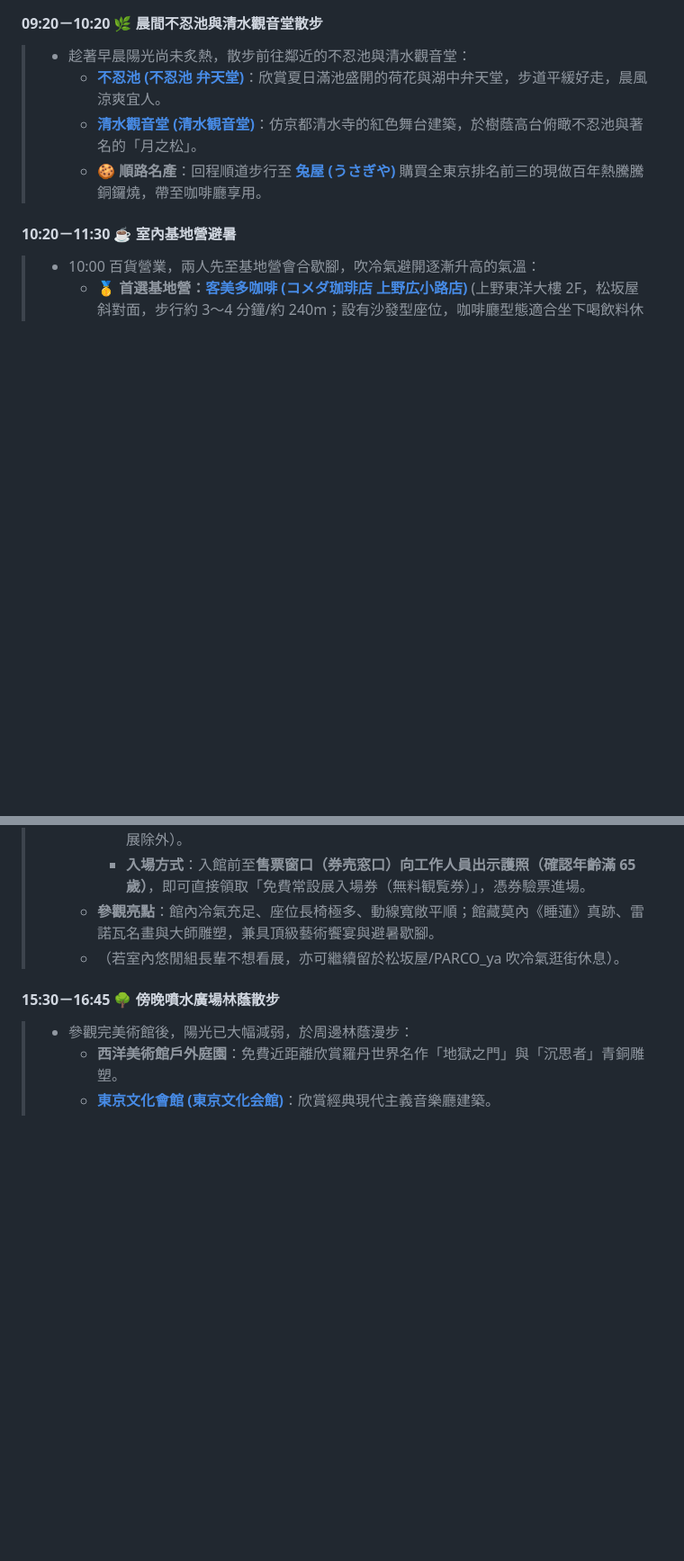
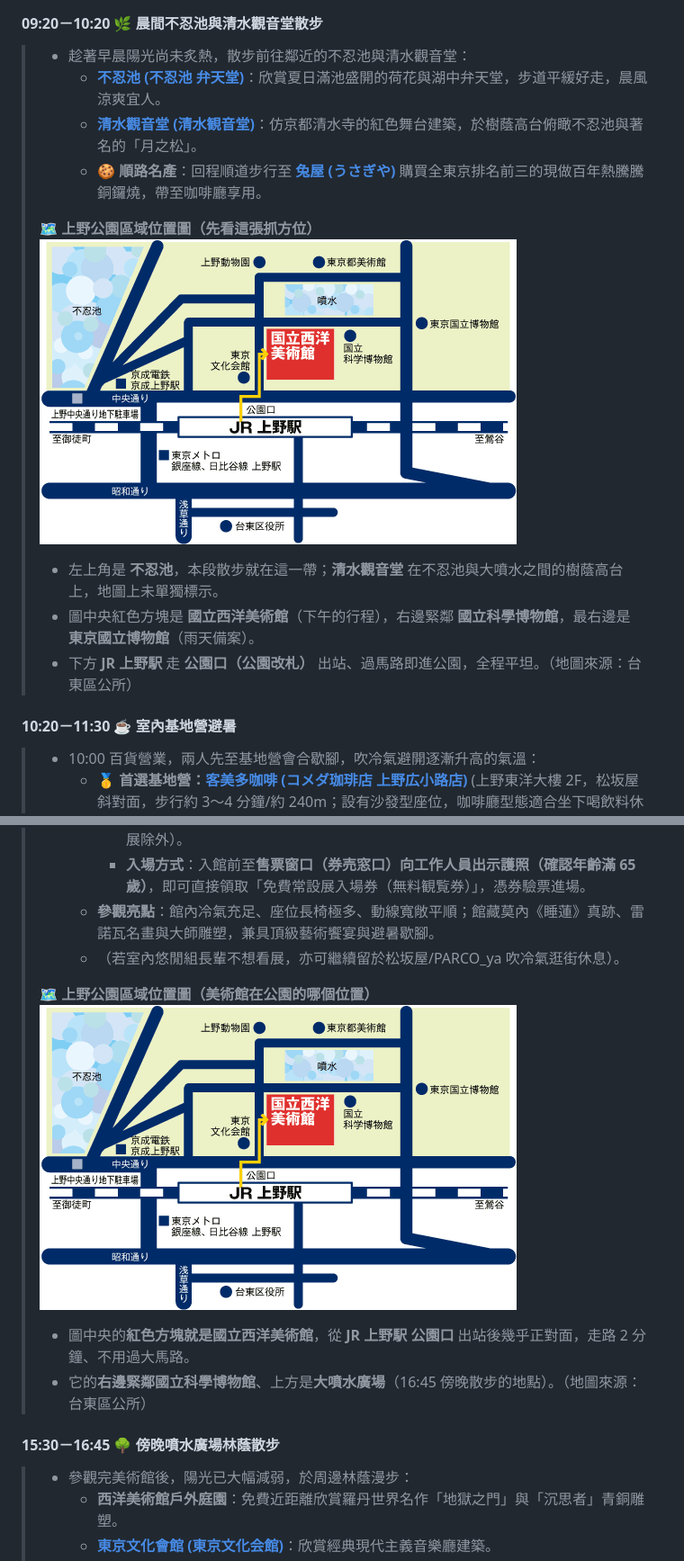
Before and after one commit to owenpeng811/2026tokyo, a Markdown page: README.md, 2 parts joined by grey strips. Shown at 90% size. GitHub-like rendering; pictures changed too: assets/images/ueno_park_area_map.gif (added); blank space fills up the shorter version.

```diff
--- a/README.md
+++ b/README.md
@@ -391,6 +391,13 @@
 >   * [**不忍池 (不忍池 弁天堂)**](https://www.google.com/maps/search/?api=1&query=35.7121418,139.7710956&query_place_id=ChIJd9rFFieMGGAR0zV_avi5q-8)：欣賞夏日滿池盛開的荷花與湖中弁天堂，步道平緩好走，晨風涼爽宜人。
 >   * [**清水觀音堂 (清水観音堂)**](https://www.google.com/maps/search/?api=1&query=35.7126261,139.7735665&query_place_id=ChIJ9Rg_5Z2OGGAR40HN7lsM5_U)：仿京都清水寺的紅色舞台建築，於樹蔭高台俯瞰不忍池與著名的「月之松」。
 >   * 🍪 **順路名產**：回程順道步行至 [**兔屋 (うさぎや)**](https://www.google.com/maps/search/?api=1&query=35.7061495,139.7718239&query_place_id=ChIJ2zdQ8x-MGGARevmtQEbnfWo) 購買全東京排名前三的現做百年熱騰騰銅鑼燒，帶至咖啡廳享用。
+>
+> 🗺️ **上野公園區域位置圖（先看這張抓方位）**
+> ![上野公園區域位置圖：不忍池、上野動物園、東京都美術館、大噴水、東京國立博物館、國立西洋美術館、國立科學博物館與 JR 上野站公園口的相對位置](./assets/images/ueno_park_area_map.gif)
+>
+> * 左上角是 **不忍池**，本段散步就在這一帶；**清水觀音堂** 在不忍池與大噴水之間的樹蔭高台上，地圖上未單獨標示。
+> * 圖中央紅色方塊是 **國立西洋美術館**（下午的行程），右邊緊鄰 **國立科學博物館**，最右邊是 **東京國立博物館**（雨天備案）。
+> * 下方 **JR 上野駅** 走 **公園口（公園改札）** 出站、過馬路即進公園，全程平坦。（地圖來源：台東區公所）
 
 #### **10:20－11:30 ☕ 室內基地營避暑**
 
@@ -436,6 +443,12 @@
 >     * **入場方式**：入館前至**售票窗口（券売窓口）**向工作人員**出示護照（確認年齡滿 65 歲）**，即可直接領取「免費常設展入場券（無料観覧券）」，憑券驗票進場。
 >   * **參觀亮點**：館內冷氣充足、座位長椅極多、動線寬敞平順；館藏莫內《睡蓮》真跡、雷諾瓦名畫與大師雕塑，兼具頂級藝術饗宴與避暑歇腳。
 >   * （若室內悠閒組長輩不想看展，亦可繼續留於松坂屋/PARCO_ya 吹冷氣逛街休息）。
+>
+> 🗺️ **上野公園區域位置圖（美術館在公園的哪個位置）**
+> ![上野公園區域位置圖：國立西洋美術館位於 JR 上野站公園口正前方，右鄰國立科學博物館，再往右為東京國立博物館](./assets/images/ueno_park_area_map.gif)
+>
+> * 圖中央的**紅色方塊就是國立西洋美術館**，從 **JR 上野駅 公園口** 出站後幾乎正對面，走路 2 分鐘、不用過大馬路。
+> * 它的**右邊緊鄰國立科學博物館**、上方是**大噴水廣場**（16:45 傍晚散步的地點）。（地圖來源：台東區公所）
 
 #### **15:30－16:45 🌳 傍晚噴水廣場林蔭散步**
 
```
Also changed, not shown: other parts of README.md (+12 -0 lines), 2 other files.
